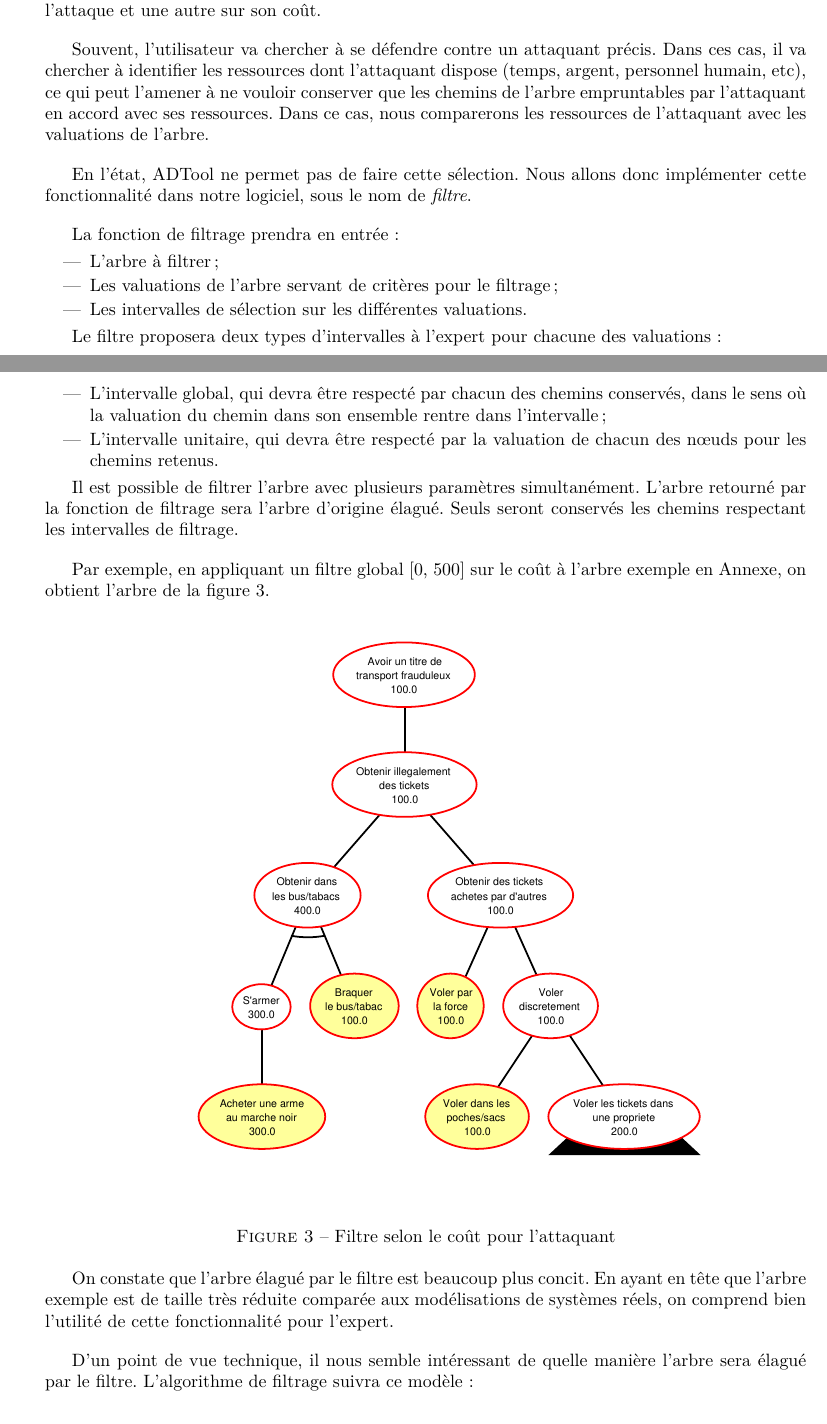
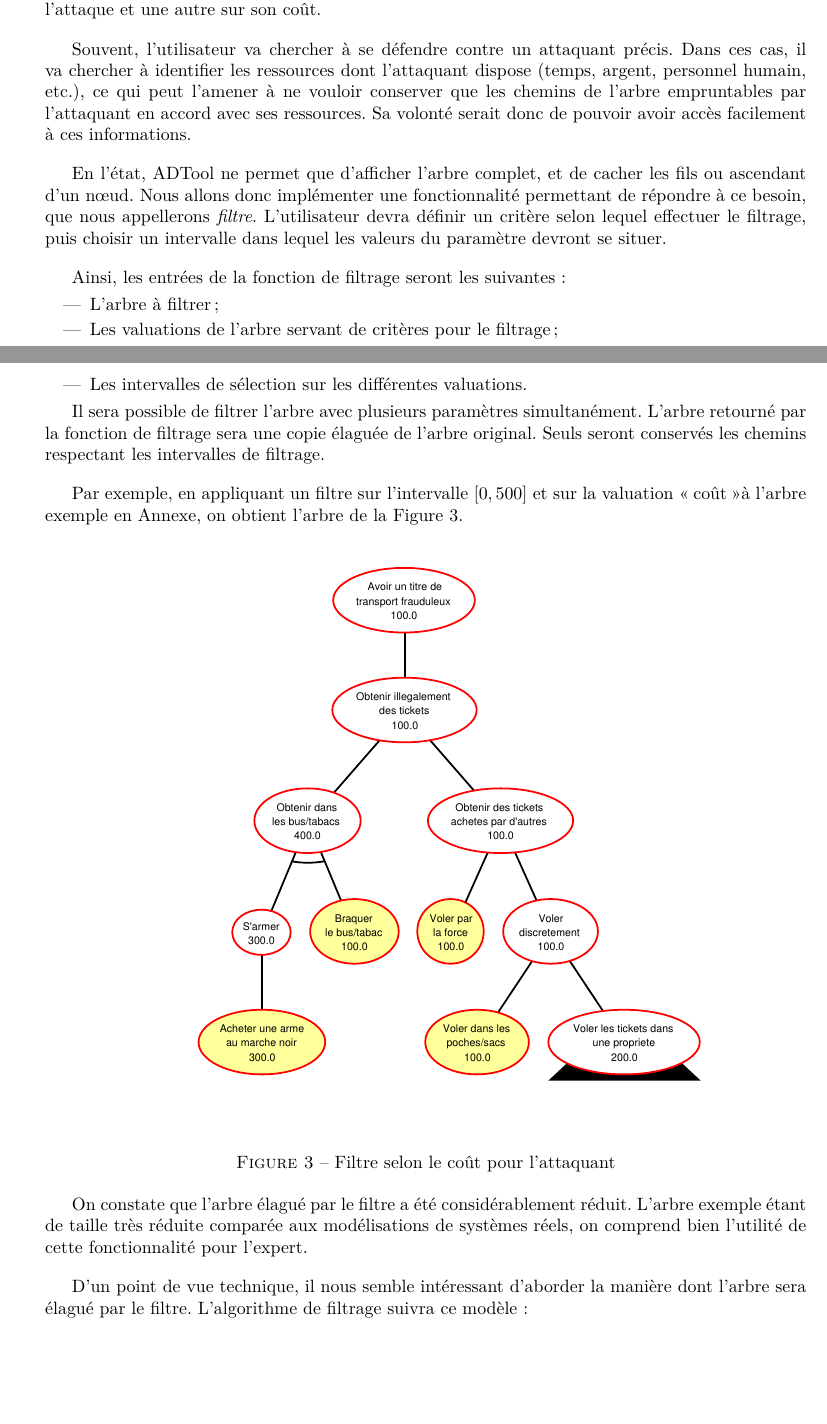
Before and after one commit to HKervadec/korrigolo, a LaTeX document (reports/2 - specification/main.tex, which reads reports/2 - specification/input/nouveaute.tex): two parts of pages 9 and 10 of 22, joined at a grey line, cut so that both start at the same text, the shorter picture padded with empty space. Compiled offline with pdfLaTeX.

Commit message:
Révision filtre

```diff
--- a/reports/2 - specification/input/nouveaute.tex
+++ b/reports/2 - specification/input/nouveaute.tex
@@ -82,27 +82,21 @@
 	\subsection{Filtre}
 		ADTool met à disposition de l'utilisateur un certain nombre d'outils pour l'assister dans la modélisation de son système, parmi lesquels se trouve la possibilité d'appliquer plusieurs valuations aux nœuds de l'arbre. On peut ainsi pour le même arbre créer une valuation sur la probabilité de l'attaque et une autre sur son coût.
 
-		Souvent, l'utilisateur va chercher à se défendre contre un attaquant précis. Dans ces cas, il va chercher à identifier les ressources dont l'attaquant dispose (temps, argent, personnel humain, etc), ce qui peut l'amener à ne vouloir conserver que les chemins de l'arbre empruntables par l'attaquant en accord avec ses ressources. Dans ce cas, nous comparerons les ressources de l'attaquant avec les valuations de l'arbre.
+		Souvent, l'utilisateur va chercher à se défendre contre un attaquant précis. Dans ces cas, il va chercher à identifier les ressources dont l'attaquant dispose (temps, argent, personnel humain, etc.), ce qui peut l'amener à ne vouloir conserver que les chemins de l'arbre empruntables par l'attaquant en accord avec ses ressources. Sa volonté serait donc de pouvoir avoir accès facilement à ces informations.
 
-		En l'état, ADTool ne permet pas de faire cette sélection. Nous allons donc implémenter cette fonctionnalité dans notre logiciel, sous le nom de \textit{filtre}. % l'objectif sera de comparer...
+		En l'état, ADTool ne permet que d'afficher l'arbre complet, et de cacher les fils ou ascendant d'un nœud. Nous allons donc implémenter une fonctionnalité permettant de répondre à ce besoin, que nous appellerons \textit{filtre}. L’utilisateur devra définir un critère selon lequel effectuer le filtrage, puis choisir un intervalle dans lequel les valeurs du paramètre devront se situer.
 
-		La fonction de filtrage prendra en entrée :
+		Ainsi, les entrées de la fonction de filtrage seront les suivantes :
 		\begin{itemize}
 			\item L'arbre à filtrer ;
 			\item Les valuations de l'arbre servant de critères pour le filtrage ;
 			\item Les intervalles de sélection sur les différentes valuations.
 		\end{itemize} % pas assez en évidence ?
 
-		Le filtre proposera deux types d'intervalles à l'expert pour chacune des valuations :
-		\begin{itemize}
-			\item L'intervalle global, qui devra être respecté par chacun des chemins conservés, dans le sens où la valuation du chemin dans son ensemble rentre dans l'intervalle ;
-			\item L'intervalle unitaire, qui devra être respecté par la valuation de chacun des nœuds pour les chemins retenus.
-		\end{itemize} % REFORMULER
+		Il sera possible de filtrer l'arbre avec plusieurs paramètres simultanément.
+		L'arbre retourné par la fonction de filtrage sera une copie élaguée de l'arbre original. Seuls seront conservés les chemins respectant les intervalles de filtrage.
 
-		Il est possible de filtrer l'arbre avec plusieurs paramètres simultanément.
-		L'arbre retourné par la fonction de filtrage sera l'arbre d'origine élagué. Seuls seront conservés les chemins respectant les intervalles de filtrage.
-
-		Par exemple, en appliquant un filtre global [0, 500] sur le coût à l'arbre exemple en Annexe, on obtient l'arbre de la figure \ref{fig:arbre_post_filtre}.
+		Par exemple, en appliquant un filtre sur l'intervalle $[0, 500]$ et sur la valuation \og coût \fg à l'arbre exemple en Annexe, on obtient l'arbre de la Figure \ref{fig:arbre_post_filtre}.
 
 		\begin{figure}[h!]
 			\begin{center}
@@ -112,9 +106,9 @@
 			\label{fig:arbre_post_filtre}
 		\end{figure}
 
-		On constate que l'arbre élagué par le filtre est beaucoup plus concit. En ayant en tête que l'arbre exemple est de taille très réduite comparée aux modélisations de systèmes réels, on comprend bien l'utilité de cette fonctionnalité pour l'expert.
+		On constate que l'arbre élagué par le filtre a été considérablement réduit. L'arbre exemple étant de taille très réduite comparée aux modélisations de systèmes réels, on comprend bien l'utilité de cette fonctionnalité pour l'expert.
 
-		D'un point de vue technique, il nous semble intéressant de quelle manière l'arbre sera élagué par le filtre.
+		D'un point de vue technique, il nous semble intéressant d'aborder la manière dont l'arbre sera élagué par le filtre.
 		L'algorithme de filtrage suivra ce modèle :
 
 		\begin{lstlisting}
```
Also changed, not shown: reports/2 - specification/input/nouveaute.tex (2 more changed lines).
